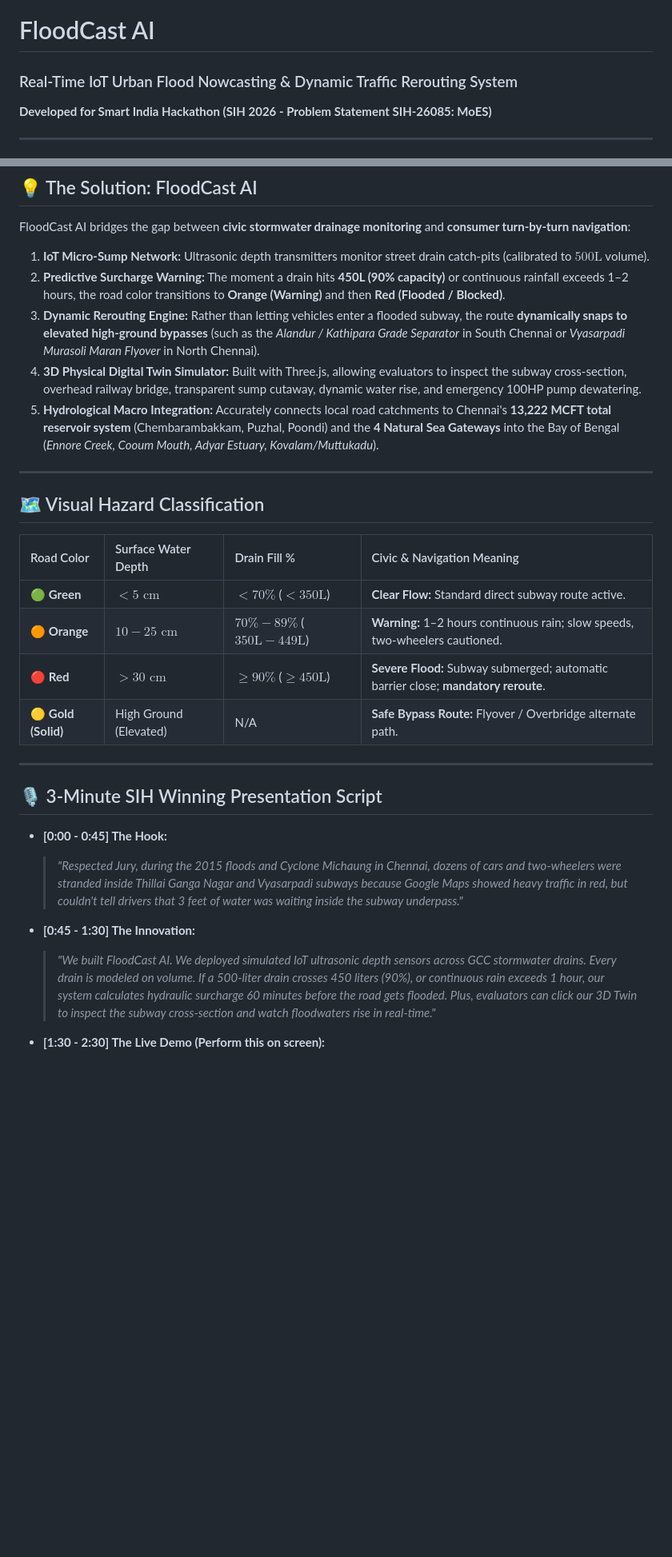
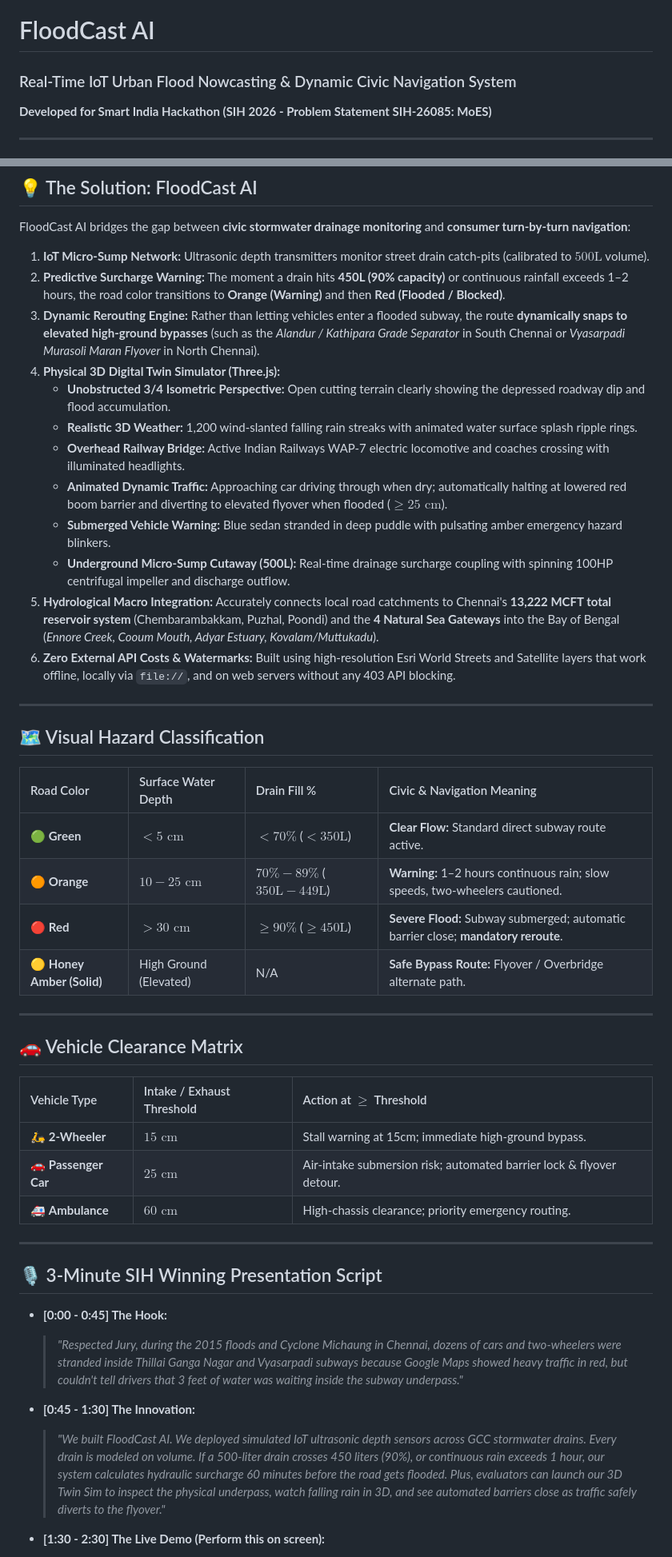
Before and after one commit to Jeeva200620/flood_reroute, a Markdown page: README.md, 2 parts joined by grey strips. Shown at 80% size. Rendered like a GitHub page; blank space fills up the shorter version.

Commit message:
Docs: Update README with comprehensive FloodCast AI documentation, 3D digital twin breakdown, and SIH pitch script

```diff
--- a/README.md
+++ b/README.md
@@ -1,5 +1,5 @@
 # FloodCast AI
-### Real-Time IoT Urban Flood Nowcasting & Dynamic Traffic Rerouting System
+### Real-Time IoT Urban Flood Nowcasting & Dynamic Civic Navigation System
 **Developed for Smart India Hackathon (SIH 2026 - Problem Statement SIH-26085: MoES)**
 
 ---
@@ -16,8 +16,15 @@ FloodCast AI bridges the gap between **civic stormwater drainage monitoring** an
 1. **IoT Micro-Sump Network:** Ultrasonic depth transmitters monitor street drain catch-pits (calibrated to $500\text{L}$ volume).
 2. **Predictive Surcharge Warning:** The moment a drain hits **450L (90% capacity)** or continuous rainfall exceeds 1–2 hours, the road color transitions to **Orange (Warning)** and then **Red (Flooded / Blocked)**.
 3. **Dynamic Rerouting Engine:** Rather than letting vehicles enter a flooded subway, the route **dynamically snaps to elevated high-ground bypasses** (such as the *Alandur / Kathipara Grade Separator* in South Chennai or *Vyasarpadi Murasoli Maran Flyover* in North Chennai).
-4. **3D Physical Digital Twin Simulator:** Built with Three.js, allowing evaluators to inspect the subway cross-section, overhead railway bridge, transparent sump cutaway, dynamic water rise, and emergency 100HP pump dewatering.
+4. **Physical 3D Digital Twin Simulator (Three.js):**
+   - **Unobstructed 3/4 Isometric Perspective:** Open cutting terrain clearly showing the depressed roadway dip and flood accumulation.
+   - **Realistic 3D Weather:** 1,200 wind-slanted falling rain streaks with animated water surface splash ripple rings.
+   - **Overhead Railway Bridge:** Active Indian Railways WAP-7 electric locomotive and coaches crossing with illuminated headlights.
+   - **Animated Dynamic Traffic:** Approaching car driving through when dry; automatically halting at lowered red boom barrier and diverting to elevated flyover when flooded ($\ge 25\text{ cm}$).
+   - **Submerged Vehicle Warning:** Blue sedan stranded in deep puddle with pulsating amber emergency hazard blinkers.
+   - **Underground Micro-Sump Cutaway (500L):** Real-time drainage surcharge coupling with spinning 100HP centrifugal impeller and discharge outflow.
 5. **Hydrological Macro Integration:** Accurately connects local road catchments to Chennai's **13,222 MCFT total reservoir system** (Chembarambakkam, Puzhal, Poondi) and the **4 Natural Sea Gateways** into the Bay of Bengal (*Ennore Creek, Cooum Mouth, Adyar Estuary, Kovalam/Muttukadu*).
+6. **Zero External API Costs & Watermarks:** Built using high-resolution Esri World Streets and Satellite layers that work offline, locally via `file://`, and on web servers without any 403 API blocking.
 
 ---
 
@@ -28,7 +35,17 @@ FloodCast AI bridges the gap between **civic stormwater drainage monitoring** an
 | 🟢 **Green** | $< 5\text{ cm}$ | $< 70\%$ ($< 350\text{L}$) | **Clear Flow:** Standard direct subway route active. |
 | 🟠 **Orange** | $10 - 25\text{ cm}$ | $70\% - 89\%$ ($350\text{L} - 449\text{L}$) | **Warning:** 1–2 hours continuous rain; slow speeds, two-wheelers cautioned. |
 | 🔴 **Red** | $> 30\text{ cm}$ | $\ge 90\%$ ($\ge 450\text{L}$) | **Severe Flood:** Subway submerged; automatic barrier close; **mandatory reroute**. |
-| 🟡 **Gold (Solid)** | High Ground (Elevated) | N/A | **Safe Bypass Route:** Flyover / Overbridge alternate path. |
+| 🟡 **Honey Amber (Solid)** | High Ground (Elevated) | N/A | **Safe Bypass Route:** Flyover / Overbridge alternate path. |
+
+---
+
+## 🚗 Vehicle Clearance Matrix
+
+| Vehicle Type | Intake / Exhaust Threshold | Action at $\ge$ Threshold |
+| :--- | :--- | :--- |
+| 🛵 **2-Wheeler** | $15\text{ cm}$ | Stall warning at 15cm; immediate high-ground bypass. |
+| 🚗 **Passenger Car** | $25\text{ cm}$ | Air-intake submersion risk; automated barrier lock & flyover detour. |
+| 🚑 **Ambulance** | $60\text{ cm}$ | High-chassis clearance; priority emergency routing. |
 
 ---
 
@@ -38,7 +55,7 @@ FloodCast AI bridges the gap between **civic stormwater drainage monitoring** an
   > *"Respected Jury, during the 2015 floods and Cyclone Michaung in Chennai, dozens of cars and two-wheelers were stranded inside Thillai Ganga Nagar and Vyasarpadi subways because Google Maps showed heavy traffic in red, but couldn't tell drivers that 3 feet of water was waiting inside the subway underpass."*
 
 * **[0:45 - 1:30] The Innovation:**
-  > *"We built FloodCast AI. We deployed simulated IoT ultrasonic depth sensors across GCC stormwater drains. Every drain is modeled on volume. If a 500-liter drain crosses 450 liters (90%), or continuous rain exceeds 1 hour, our system calculates hydraulic surcharge 60 minutes before the road gets flooded. Plus, evaluators can click our 3D Twin to inspect the subway cross-section and watch floodwaters rise in real-time."*
+  > *"We built FloodCast AI. We deployed simulated IoT ultrasonic depth sensors across GCC stormwater drains. Every drain is modeled on volume. If a 500-liter drain crosses 450 liters (90%), or continuous rain exceeds 1 hour, our system calculates hydraulic surcharge 60 minutes before the road gets flooded. Plus, evaluators can launch our 3D Twin Sim to inspect the physical underpass, watch falling rain in 3D, and see automated barriers close as traffic safely diverts to the flyover."*
 
 * **[1:30 - 2:30] The Live Demo (Perform this on screen):**
   > 1. *"Look at Preset 1: Under clear skies, the driver takes Thillai Ganga Nagar Subway directly (8 mins, Green line)."*
```
Also changed, not shown: other parts of README.md (+4 -4 lines).
